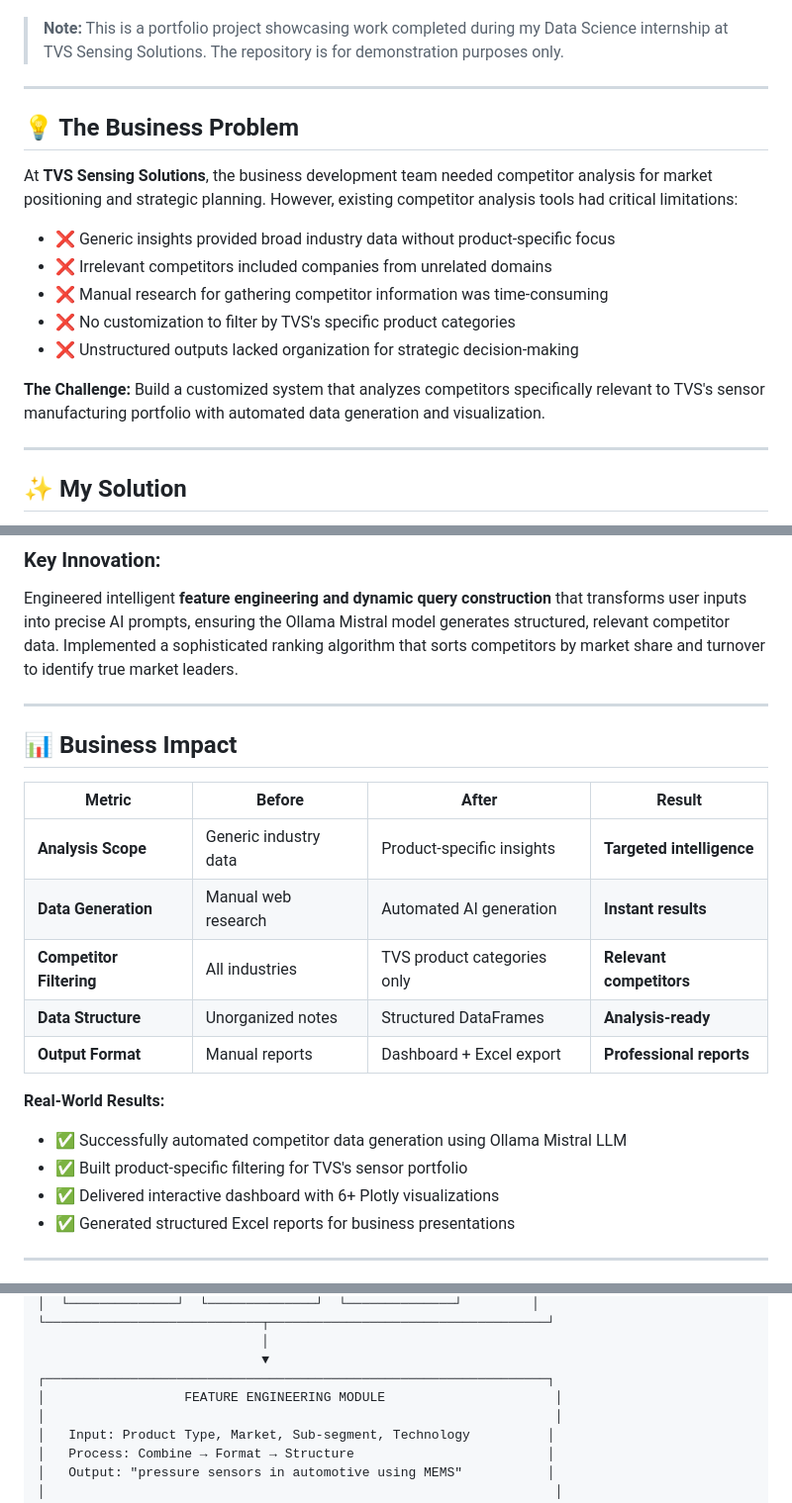
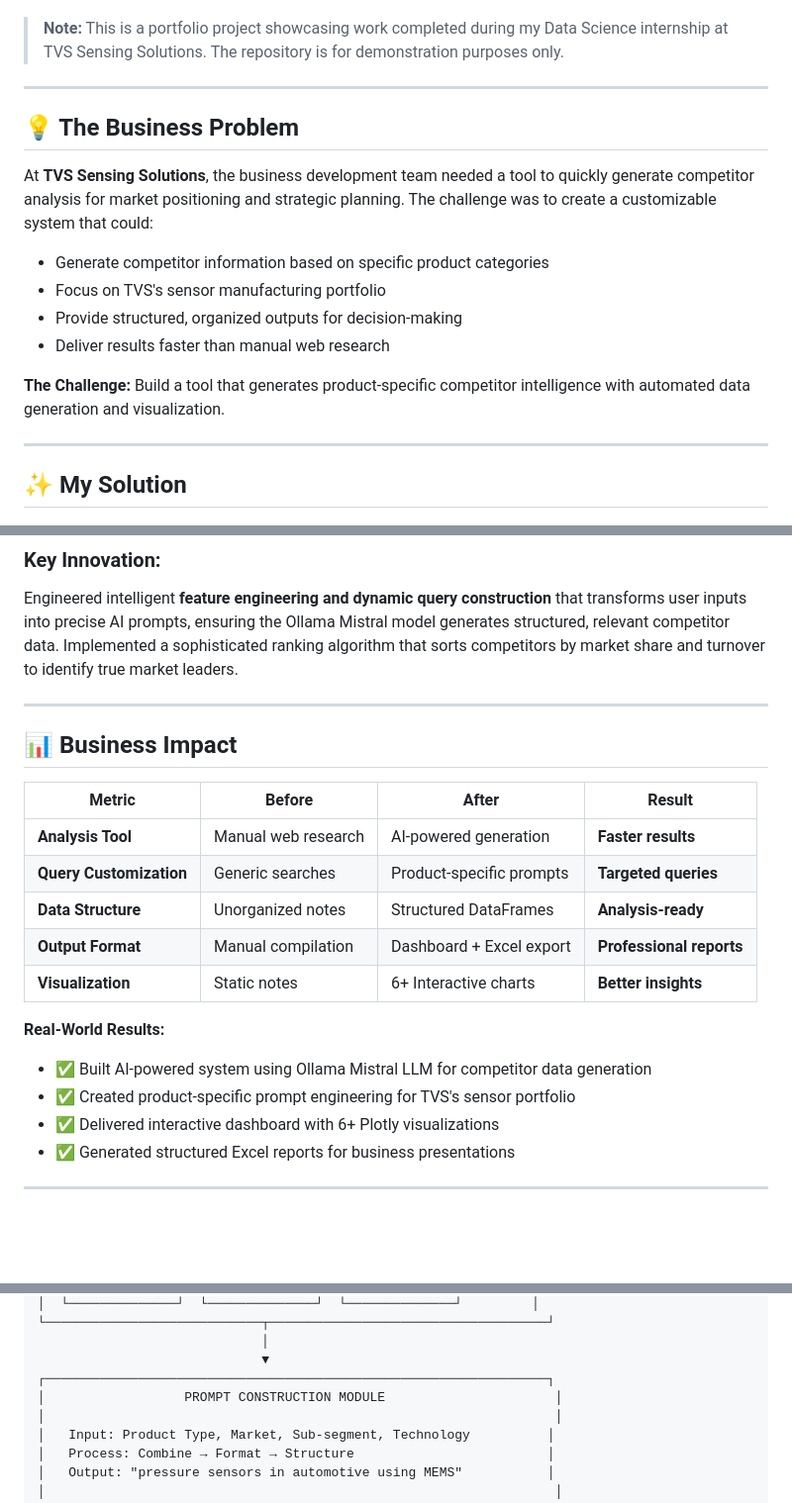
Before and after one commit to VaraalakshimeV/AI-Powered-Competitor-Analysis-, a Markdown page: README.md, 3 parts joined by grey strips. Shown at 99% size. Drawn GitHub-style; blank space fills up the shorter version.

Commit message:
Revise README for clarity and detail on project
Updated the README to clarify the business problem, solution, and impact of the competitor analysis tool developed during the internship. Enhanced descriptions of features and results, and corrected formatting issues.

```diff
--- a/README.md
+++ b/README.md
@@ -18,18 +18,16 @@
 > **Note:** This is a portfolio project showcasing work completed during my Data Science internship at TVS Sensing Solutions. The repository is for demonstration purposes only.
 
 ---
-
 ## 💡 The Business Problem
 
-At **TVS Sensing Solutions**, the business development team needed competitor analysis for market positioning and strategic planning. However, existing competitor analysis tools had critical limitations:
+At **TVS Sensing Solutions**, the business development team needed a tool to quickly generate competitor analysis for market positioning and strategic planning. The challenge was to create a customizable system that could:
 
-- ❌ Generic insights provided broad industry data without product-specific focus
-- ❌ Irrelevant competitors included companies from unrelated domains
-- ❌ Manual research for gathering competitor information was time-consuming
-- ❌ No customization to filter by TVS's specific product categories
-- ❌ Unstructured outputs lacked organization for strategic decision-making
+- Generate competitor information based on specific product categories
+- Focus on TVS's sensor manufacturing portfolio
+- Provide structured, organized outputs for decision-making
+- Deliver results faster than manual web research
 
-**The Challenge:** Build a customized system that analyzes competitors specifically relevant to TVS's sensor manufacturing portfolio with automated data generation and visualization.
+**The Challenge:** Build a tool that generates product-specific competitor intelligence with automated data generation and visualization.
 
 ---
 
@@ -46,20 +44,19 @@ I designed and built an **AI-powered web application** that provides product-spe
 Engineered intelligent **feature engineering and dynamic query construction** that transforms user inputs into precise AI prompts, ensuring the Ollama Mistral model generates structured, relevant competitor data. Implemented a sophisticated ranking algorithm that sorts competitors by market share and turnover to identify true market leaders.
 
 ---
-
-## 📊 Business Impact
+ ## 📊 Business Impact
 
 | Metric | Before | After | Result |
 |--------|--------|-------|--------|
-| **Analysis Scope** | Generic industry data | Product-specific insights | **Targeted intelligence** |
-| **Data Generation** | Manual web research | Automated AI generation | **Instant results** |
-| **Competitor Filtering** | All industries | TVS product categories only | **Relevant competitors** |
+| **Analysis Tool** | Manual web research | AI-powered generation | **Faster results** |
+| **Query Customization** | Generic searches | Product-specific prompts | **Targeted queries** |
 | **Data Structure** | Unorganized notes | Structured DataFrames | **Analysis-ready** |
-| **Output Format** | Manual reports | Dashboard + Excel export | **Professional reports** |
+| **Output Format** | Manual compilation | Dashboard + Excel export | **Professional reports** |
+| **Visualization** | Static notes | 6+ Interactive charts | **Better insights** |
 
 **Real-World Results:**
-- ✅ Successfully automated competitor data generation using Ollama Mistral LLM
-- ✅ Built product-specific filtering for TVS's sensor portfolio
+- ✅ Built AI-powered system using Ollama Mistral LLM for competitor data generation
+- ✅ Created product-specific prompt engineering for TVS's sensor portfolio
 - ✅ Delivered interactive dashboard with 6+ Plotly visualizations
 - ✅ Generated structured Excel reports for business presentations
 
@@ -97,7 +94,7 @@ Engineered intelligent **feature engineering and dynamic query construction** th
                              │
                              ▼
 ┌─────────────────────────────────────────────────────────────────┐
-│                  FEATURE ENGINEERING MODULE                      │
+│                  PROMPT CONSTRUCTION MODULE                      │
 │                                                                  │
 │   Input: Product Type, Market, Sub-segment, Technology          │
 │   Process: Combine → Format → Structure                         │
```
Also changed, not shown: other parts of README.md (+8 -11 lines).
